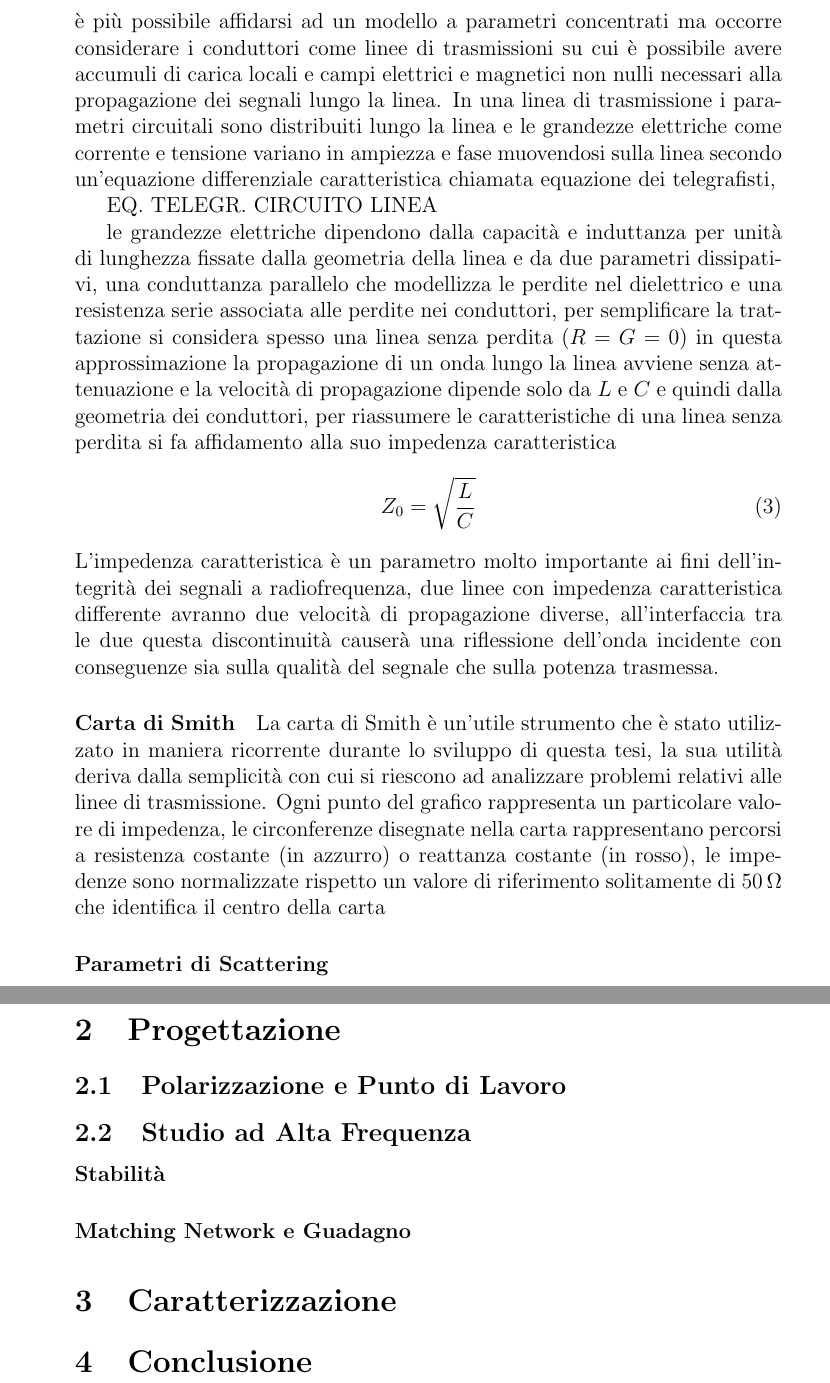
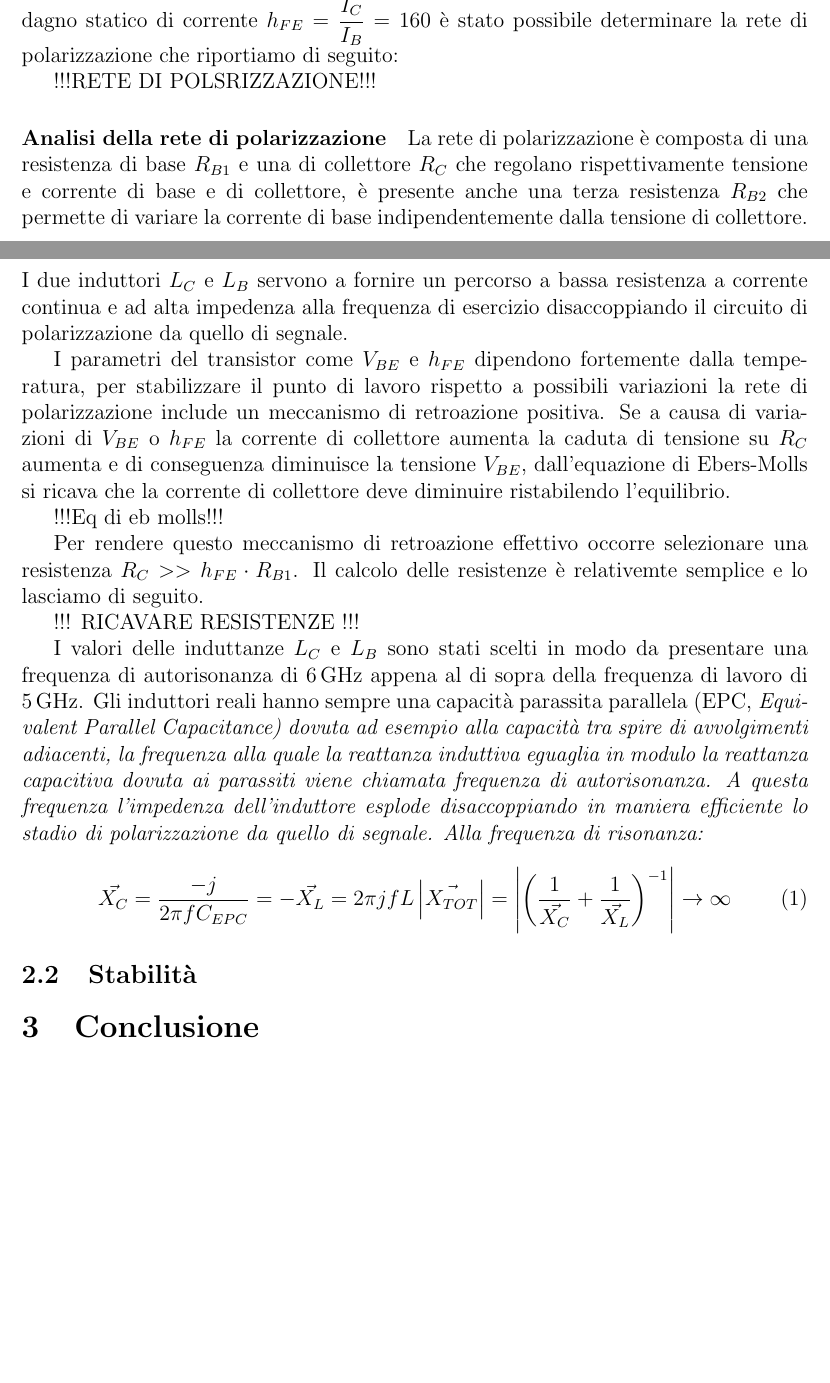
Before and after one commit to nicobigio01/microwave-amplifier, a LaTeX document (latex/Tesi_Bigiotti_865437.tex): two parts of pages 2 and 3 of 3 before the commit and two parts of pages 1 and 2 of 2 after it, joined at a grey line, cut at the place of the change, the shorter picture padded with empty space. Compiled offline with pdfLaTeX.

Commit message:
preliminary part of -punto di lavoro- done

```diff
--- a/latex/Tesi_Bigiotti_865437.tex
+++ b/latex/Tesi_Bigiotti_865437.tex
@@ -2,6 +2,12 @@
 \usepackage[italian]{babel}
 \usepackage{amsmath}
 \usepackage{siunitx}
+\usepackage{derivative}
+\usepackage{graphicx}
+\usepackage[a4paper, total={6in, 9in}]{geometry}
+\usepackage{caption}
+\usepackage{subcaption}
+\usepackage{float}
 \usepackage{derivative}
 
 \begin{document}
@@ -20,3 +32,21 @@ Nel modello a parametri concentrati i conduttori che formano le interconnessioni
+Definiti da progetto $I_{C}=\SI{8}{\milli\ampere}$, $V_{CE}=\SI{3.0}{\volt}$ e la tensione di alimentazione $V_{CC}=\SI{6}{\volt}$ e ricavati da datasheet la tensione base-collettore $V_{BE} = \SI{0.8}{\volt}$ e il guadagno statico di corrente $h_{FE} = \dfrac{I_C}{I_B}=160$ è stato possibile determinare la rete di polarizzazione che riportiamo di seguito:
+
+!!!RETE DI POLSRIZZAZIONE!!!
+
+\paragraph{Analisi della rete di polarizzazione}
+La rete di polarizzazione è composta di una resistenza di base $R_{B1}$ e una di collettore $R_C$ che regolano rispettivamente tensione e corrente di base e di collettore, è presente anche una terza resistenza $R_{B2}$ che permette di variare la corrente di base indipendentemente dalla tensione di collettore. I due induttori $L_C$ e $L_B$ servono a fornire un percorso a bassa resistenza a corrente continua e ad alta impedenza alla frequenza di esercizio disaccoppiando il circuito di polarizzazione da quello di segnale.
+
+I parametri del transistor come $V_{BE}$ e $h_{FE}$ dipendono fortemente dalla temperatura, per stabilizzare il punto di lavoro rispetto a possibili variazioni la rete di polarizzazione include un meccanismo di retroazione positiva. Se a causa di variazioni di $V_{BE}$ o $h_{FE}$ la corrente di collettore aumenta la caduta di tensione su $R_{C}$ aumenta e di conseguenza diminuisce la tensione $V_{BE}$, dall'equazione di Ebers-Molls si ricava che la corrente di collettore deve diminuire ristabilendo l'equilibrio.
+
+!!!Eq di eb molls!!!
+
+Per rendere questo meccanismo di retroazione effettivo occorre selezionare una resistenza $R_{C}>>h_{FE} \cdot R_{B1}$. Il calcolo delle resistenze è relativemte semplice e lo lasciamo di seguito.
+
+!!! RICAVARE RESISTENZE !!!
+
+I valori delle induttanze $L_C$ e $L_B$ sono stati scelti in modo da presentare una frequenza di autorisonanza di $\SI{6}{\giga\hertz}$ appena al di sopra della frequenza di lavoro di $\SI{5}{\giga\hertz}$. Gli induttori reali hanno sempre una capacità parassita parallela (EPC, \it{Equivalent Parallel Capacitance}) dovuta ad esempio alla capacità tra spire di avvolgimenti adiacenti, la frequenza alla quale la reattanza induttiva eguaglia in modulo la reattanza capacitiva dovuta ai parassiti viene chiamata frequenza di autorisonanza. A questa frequenza l'impedenza dell'induttore esplode disaccoppiando in maniera efficiente lo stadio di polarizzazione da quello di segnale.
+Alla frequenza di risonanza:
 \begin{equation}
-    \pdv{q}{t}=0
+    \vec{X_C}=\dfrac{-j}{2\pi f C_{EPC}}=-\vec{X_L}=2 \pi j f L
+    \left|\vec{X_{TOT}}\right|=\left|\left(\dfrac{1}{\vec{X_C}}+\dfrac{1}{\vec{X_L}}\right)^{-1}\right|\to\infty
 \end{equation}
@@ -28,30 +53,7 @@ I parametri circuitali (induttanza, capacità e resistenza) sono concentrati su
-Quando la lunghezza d'onda dei segnali in gioco diventa comparabile con le dimensioni fisiche del circuito non è più possibile affidarsi ad un modello a parametri concentrati ma occorre considerare i conduttori come linee di trasmissioni su cui è possibile avere accumuli di carica locali e campi elettrici e magnetici non nulli necessari alla propagazione dei segnali lungo la linea.
-In una linea di trasmissione i parametri circuitali sono distribuiti lungo la linea e le grandezze elettriche come corrente e tensione variano in ampiezza e fase muovendosi sulla linea secondo un'equazione differenziale caratteristica chiamata equazione dei telegrafisti,
 
-EQ. TELEGR.
-CIRCUITO LINEA
-
-le grandezze elettriche dipendono dalla capacità e induttanza per unità di lunghezza fissate dalla geometria della linea e da due parametri dissipativi, una conduttanza parallelo che modellizza le perdite nel dielettrico e una resistenza serie associata alle perdite nei conduttori, per semplificare la trattazione si considera spesso una linea senza perdita ($R=G=0$) in questa approssimazione la propagazione di un onda lungo la linea avviene senza attenuazione e la velocità di propagazione dipende solo da $L$ e $C$ e quindi dalla geometria dei conduttori, per riassumere le caratteristiche di una linea senza perdita si fa affidamento alla suo impedenza caratteristica
-\begin{equation}
-    Z_0=\sqrt{\dfrac{L}{C}}
-\end{equation}
-L'impedenza caratteristica è un parametro molto importante ai fini dell'integrità dei segnali a radiofrequenza, due linee con impedenza caratteristica differente avranno due velocità di propagazione diverse, all'interfaccia tra le due questa discontinuità causerà una riflessione dell'onda incidente con conseguenze sia sulla qualità del segnale che sulla potenza trasmessa.
-
-\paragraph{Carta di Smith}
-La carta di Smith è un'utile strumento che è stato utilizzato in maniera ricorrente durante lo sviluppo di questa tesi, la sua utilità deriva dalla semplicità con cui si riescono ad analizzare problemi relativi alle linee di trasmissione.
-Ogni punto del grafico rappresenta un particolare valore di impedenza, le circonferenze disegnate nella carta rappresentano percorsi a resistenza costante (in azzurro) o reattanza costante (in rosso), le impedenze sono normalizzate rispetto un valore di riferimento solitamente di $\SI{50}{\ohm}$ che identifica il centro della carta
-
-\paragraph{Parametri di Scattering}
-
-\section{Progettazione}
-\subsection{Polarizzazione e Punto di Lavoro}
-\subsection{Studio ad Alta Frequenza}
-\paragraph{Stabilità}
-\paragraph{Matching Network e Guadagno}
+\subsection{Stabilità}
 
 
-
-\section{Caratterizzazione}
 
 \section{Conclusione}
 
```
Also changed, not shown: latex/Tesi_Bigiotti_865437.tex (19 more changed lines).
